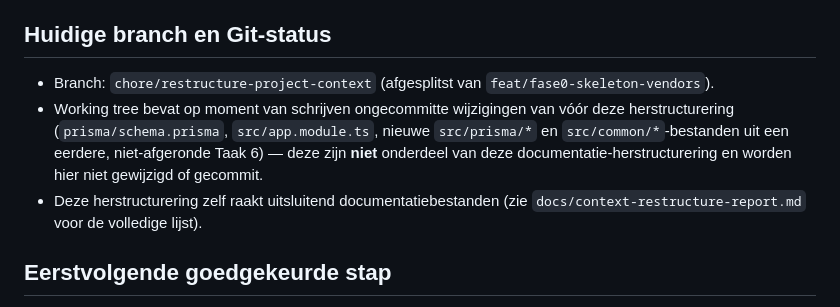
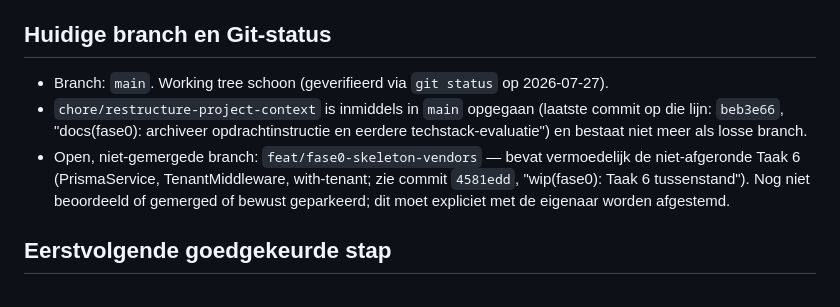
Before and after one commit to AlingAdvies/MCM2, a Markdown page: docs/STATUS.md, the part around one of its changes. GitHub-like rendering.

```diff
--- a/docs/STATUS.md
+++ b/docs/STATUS.md
@@ -33,9 +33,9 @@ Transdev Vendor IT Compliance Survey als eerste verticale MVP-slice.
 
 ## Huidige branch en Git-status
 
-- Branch: `chore/restructure-project-context` (afgesplitst van `feat/fase0-skeleton-vendors`).
-- Working tree bevat op moment van schrijven ongecommitte wijzigingen van vóór deze herstructurering (`prisma/schema.prisma`, `src/app.module.ts`, nieuwe `src/prisma/*` en `src/common/*`-bestanden uit een eerdere, niet-afgeronde Taak 6) — deze zijn **niet** onderdeel van deze documentatie-herstructurering en worden hier niet gewijzigd of gecommit.
-- Deze herstructurering zelf raakt uitsluitend documentatiebestanden (zie `docs/context-restructure-report.md` voor de volledige lijst).
+- Branch: `main`. Working tree schoon (geverifieerd via `git status` op 2026-07-27).
+- `chore/restructure-project-context` is inmiddels in `main` opgegaan (laatste commit op die lijn: `beb3e66`, "docs(fase0): archiveer opdrachtinstructie en eerdere techstack-evaluatie") en bestaat niet meer als losse branch.
+- Open, niet-gemergede branch: `feat/fase0-skeleton-vendors` — bevat vermoedelijk de niet-afgeronde Taak 6 (PrismaService, TenantMiddleware, with-tenant; zie commit `4581edd`, "wip(fase0): Taak 6 tussenstand"). Nog niet beoordeeld of gemerged of bewust geparkeerd; dit moet expliciet met de eigenaar worden afgestemd.
 
 ## Eerstvolgende goedgekeurde stap
 
```
Also changed, not shown: other parts of docs/STATUS.md (+1 -1 lines), MCM2-CLAUDE.md (+22 -6 lines).
